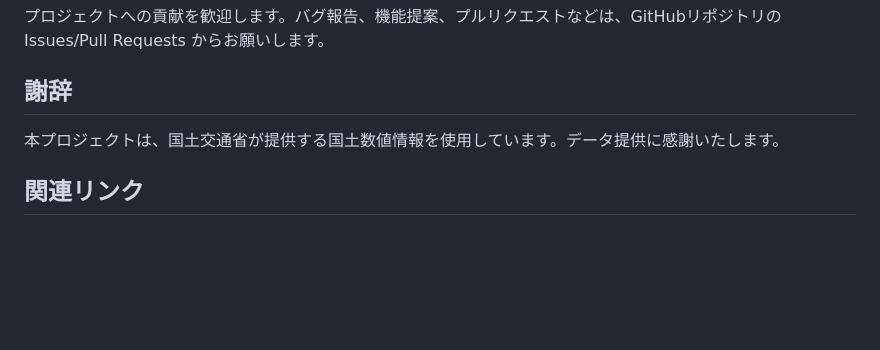
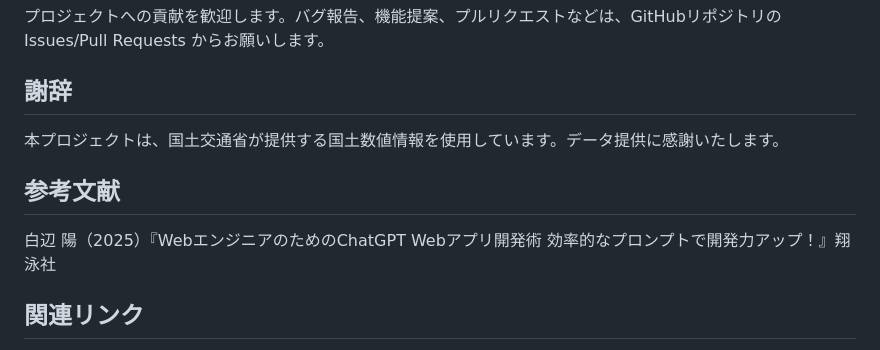
Before and after one commit to kkawailab/GIS_Schools, a Markdown page: README.md, the part around the change. Drawn GitHub-style; blank space fills up the shorter version.

Commit message:
参考文献を追加
- 白辺陽「WebエンジニアのためのChatGPT Webアプリ開発術」を参考文献に追加

🤖 Generated with [Claude Code](https://claude.com/claude-code)

Co-Authored-By: Claude <noreply@anthropic.com>

```diff
--- a/README.md
+++ b/README.md
@@ -157,6 +157,10 @@ http-server -p 8000
 
 本プロジェクトは、国土交通省が提供する国土数値情報を使用しています。データ提供に感謝いたします。
 
+## 参考文献
+
+白辺 陽（2025）『WebエンジニアのためのChatGPT Webアプリ開発術 効率的なプロンプトで開発力アップ！』翔泳社
+
 ## 関連リンク
 
 - [国土数値情報ダウンロードサービス](https://nlftp.mlit.go.jp/ksj/)
```
